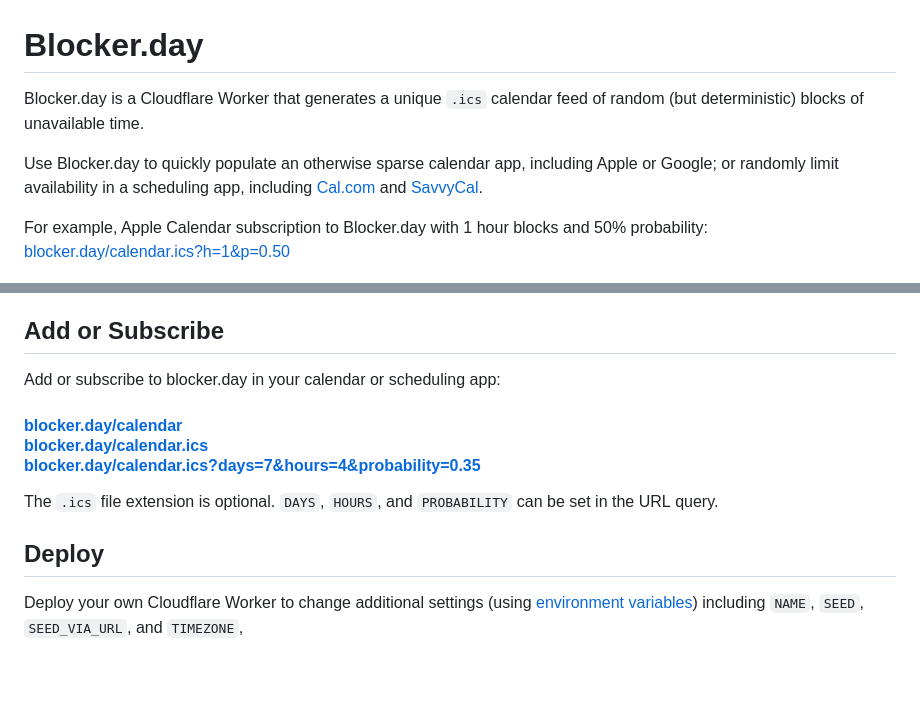
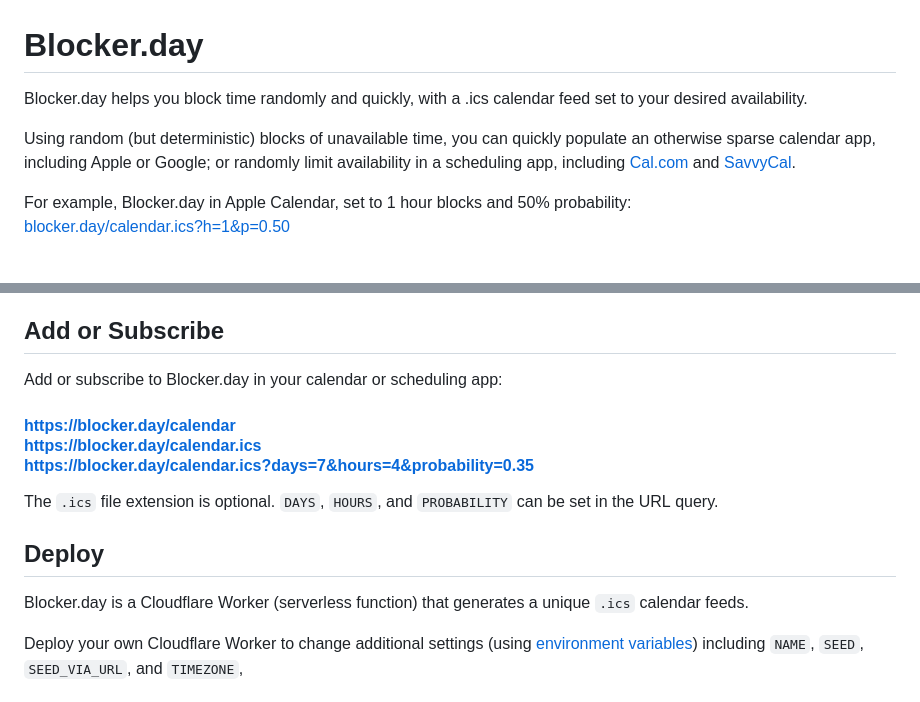
Before and after one commit to andesco/Blocker.day, a Markdown page: readme.md, 2 parts joined by grey strips. GitHub-like rendering; blank space fills up the shorter version.

Commit message:
updated readme copy

```diff
--- a/readme.md
+++ b/readme.md
@@ -1,10 +1,10 @@
 # Blocker.day
 
-Blocker.day is a Cloudflare Worker that generates a unique `.ics` calendar feed of random (but deterministic) blocks of unavailable time.
+Blocker.day helps you block time randomly and quickly, with a .ics calendar feed set to your desired availability.
 
-Use Blocker.day to quickly populate an otherwise sparse calendar app, including Apple or Google; or randomly limit availability in a scheduling app, including [Cal.com](https://cal.com) and [SavvyCal](https://savvycal.com).
+Using random (but deterministic) blocks of unavailable time, you can quickly populate an otherwise sparse calendar app, including Apple or Google; or randomly limit availability in a scheduling app, including [Cal.com](https://cal.com) and [SavvyCal](https://savvycal.com).
 
-For example, Apple Calendar subscription to Blocker.day with 1 hour blocks and 50% probability: \
+For example, Blocker.day in Apple Calendar, set to 1 hour blocks and 50% probability: \
 [blocker.day/calendar.ics?h=1&p=0.50](https://blocker.day/calendar.ics?h=1&p=0.50)
 
 <picture style="max-width: 554px; width: 100%; display: block;">
@@ -21,13 +21,15 @@ For example, Apple Calendar subscription to Blocker.day with 1 hour blocks and
 
 ## Add or Subscribe
 
-Add or subscribe to blocker.day in your calendar or scheduling app:
+Add or subscribe to Blocker.day in your calendar or scheduling app:
 
-#### [blocker.day/calendar](https://blocker.day/calendar) <br />[blocker.day/calendar.ics](https://blocker.day/calendar.ics) <br /> [blocker.day/calendar.ics?days=7&hours=4&probability=0.35](https://blocker.day/calendar.ics?days=7&hours=4&probability=0.35)
+#### https://blocker.day/calendar <br /> https://blocker.day/calendar.ics <br /> https://blocker.day/calendar.ics?days=7&hours=4&probability=0.35
 
 The `.ics` file extension is optional. `DAYS`, `HOURS`, and `PROBABILITY` can be set in the URL query.
 
 ## Deploy
+
+Blocker.day is a Cloudflare Worker (serverless function) that generates a unique `.ics` calendar feeds.
 
 Deploy your own Cloudflare Worker to change additional settings (using [environment variables](#variables)) including `NAME`, `SEED`, `SEED_VIA_URL`, and `TIMEZONE`,
 
```
